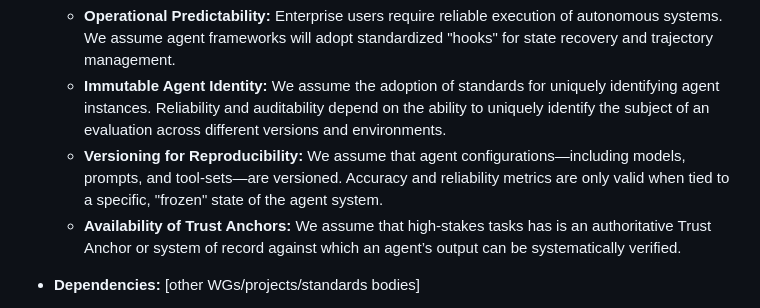
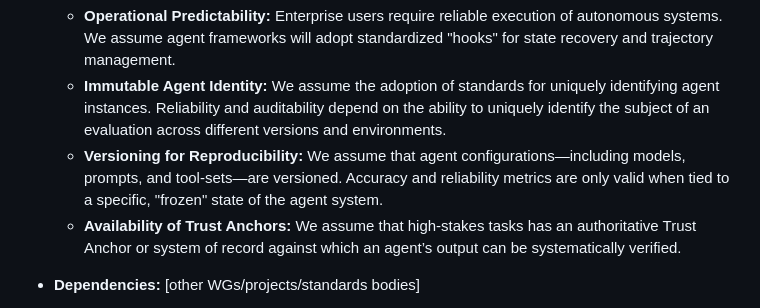
Before and after one commit to aaif/wg-accuracy-and-reliability, a Markdown page: wg-charter/charter.md, the part around the change. Rendered like a GitHub page.

Commit message:
Apply suggestion from @CasperGN

```diff
--- a/wg-charter/charter.md
+++ b/wg-charter/charter.md
@@ -57,7 +57,7 @@ This Working Group was formed to address the gap in understanding, measuring, an
     - **Operational Predictability:** Enterprise users require reliable execution of autonomous systems. We assume agent frameworks will adopt standardized "hooks" for state recovery and trajectory management.
     - **Immutable Agent Identity:** We assume the adoption of standards for uniquely identifying agent instances. Reliability and auditability depend on the ability to uniquely identify the subject of an evaluation across different versions and environments.
     - **Versioning for Reproducibility:** We assume that agent configurations—including models, prompts, and tool-sets—are versioned. Accuracy and reliability metrics are only valid when tied to a specific, "frozen" state of the agent system.
-    - **Availability of Trust Anchors:** We assume that high-stakes tasks has is an authoritative Trust Anchor or system of record against which an agent’s output can be systematically verified.
+    - **Availability of Trust Anchors:** We assume that high-stakes tasks has an authoritative Trust Anchor or system of record against which an agent’s output can be systematically verified.
 
 
 - **Dependencies:** [other WGs/projects/standards bodies]
```
